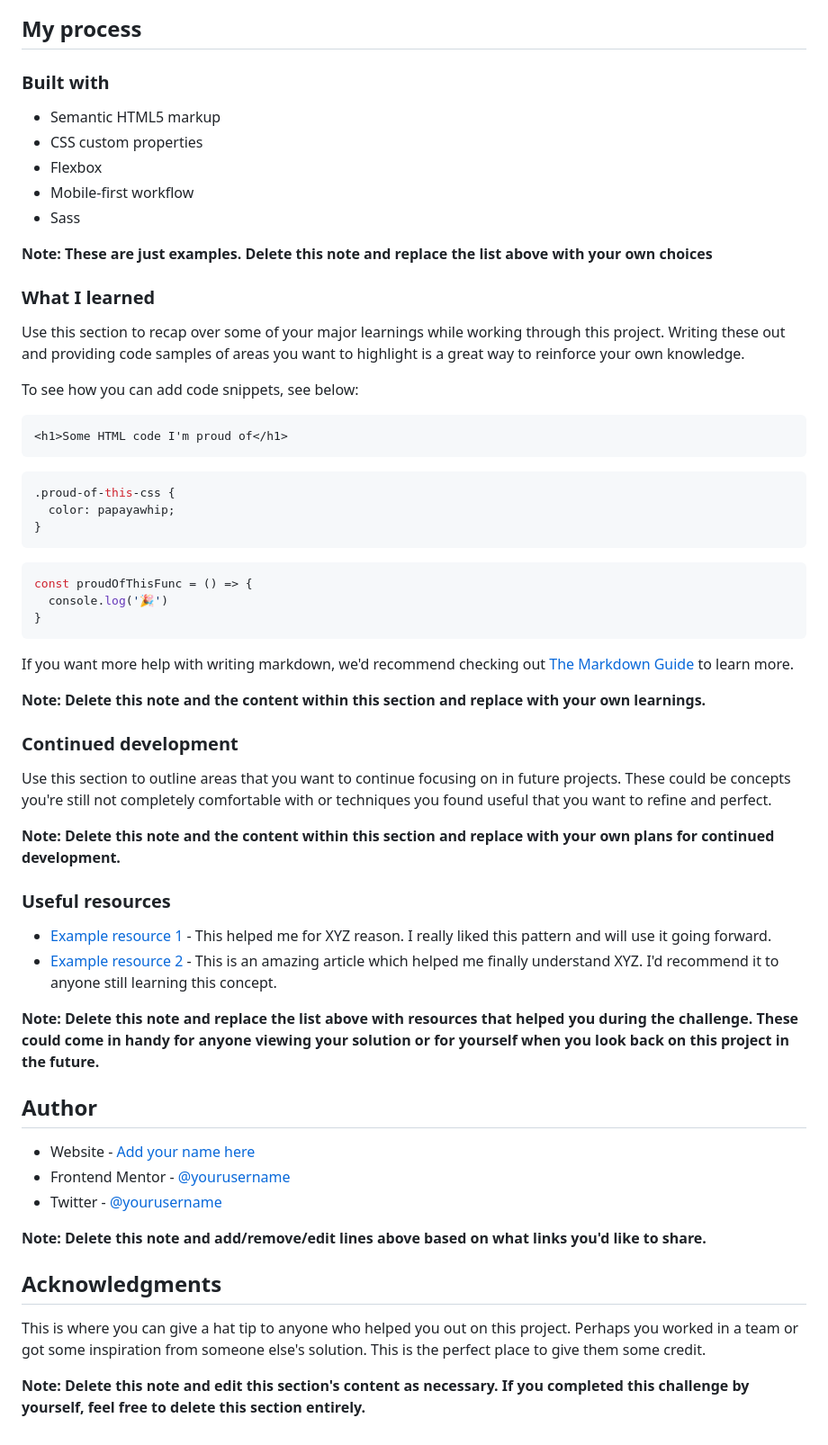
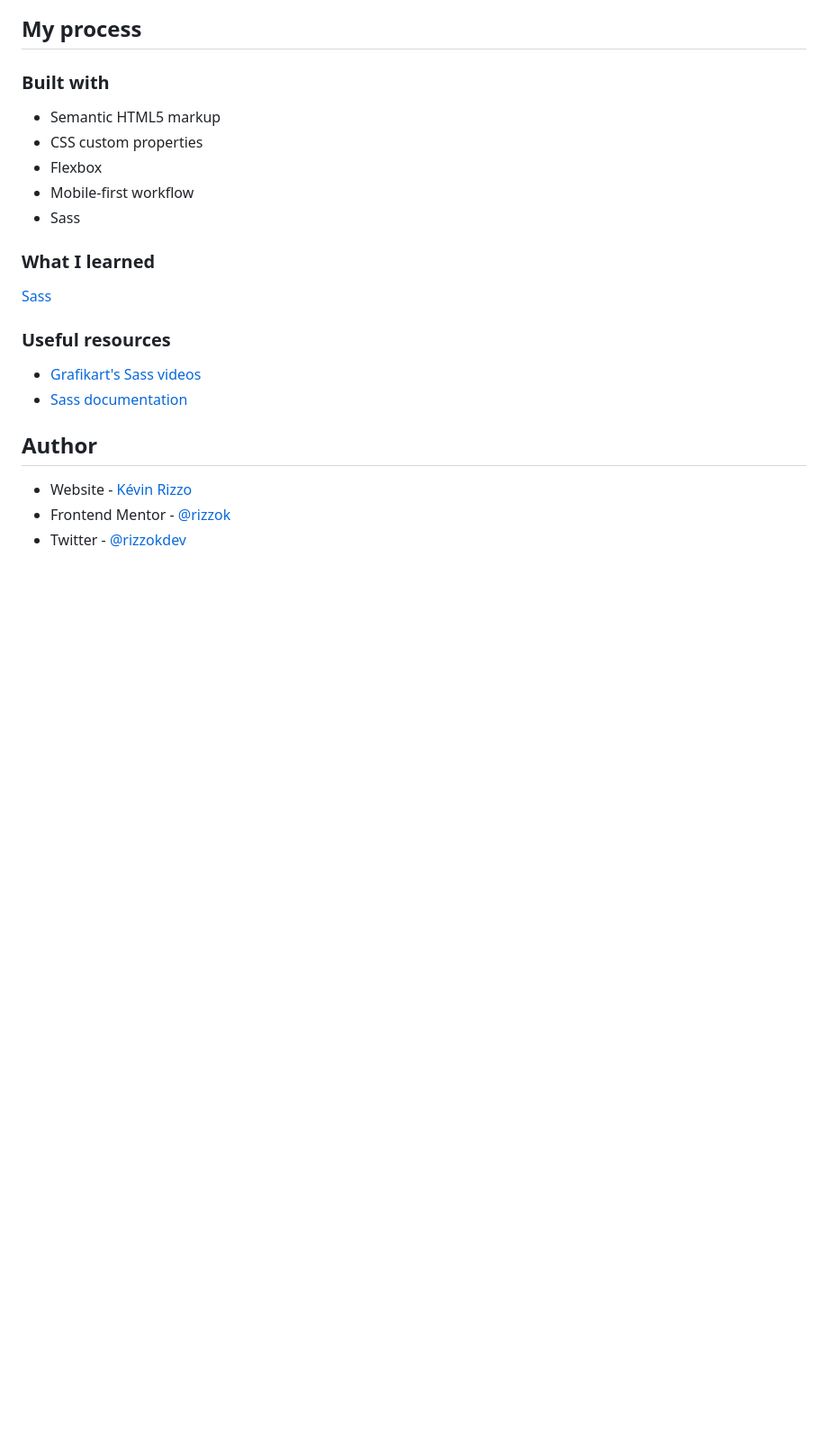
Before and after one commit to rizzok/fem-order-summary-component-main, a Markdown page: README.md, the part around the change printed below. Shown: that part at 90% size. GitHub-like rendering; blank space fills up the shorter version.

Commit message:
Adding README file and project screenshot

````diff
--- a/README.md
+++ b/README.md
@@ -53,55 +42,17 @@ Then crop/optimize/edit your image however you like, add it to your project, and
 - Mobile-first workflow
 - Sass
 
-**Note: These are just examples. Delete this note and replace the list above with your own choices**
-
 ### What I learned
 
-Use this section to recap over some of your major learnings while working through this project. Writing these out and providing code samples of areas you want to highlight is a great way to reinforce your own knowledge.
-
-To see how you can add code snippets, see below:
-
-```html
-<h1>Some HTML code I'm proud of</h1>
-```
-```css
-.proud-of-this-css {
-  color: papayawhip;
-}
-```
-```js
-const proudOfThisFunc = () => {
-  console.log('🎉')
-}
-```
-
-If you want more help with writing markdown, we'd recommend checking out [The Markdown Guide](https://www.markdownguide.org/) to learn more.
-
-**Note: Delete this note and the content within this section and replace with your own learnings.**
-
-### Continued development
-
-Use this section to outline areas that you want to continue focusing on in future projects. These could be concepts you're still not completely comfortable with or techniques you found useful that you want to refine and perfect.
-
-**Note: Delete this note and the content within this section and replace with your own plans for continued development.**
+[Sass](https://sass-lang.com/)
 
 ### Useful resources
 
-- [Example resource 1](https://www.example.com) - This helped me for XYZ reason. I really liked this pattern and will use it going forward.
-- [Example resource 2](https://www.example.com) - This is an amazing article which helped me finally understand XYZ. I'd recommend it to anyone still learning this concept.
-
-**Note: Delete this note and replace the list above with resources that helped you during the challenge. These could come in handy for anyone viewing your solution or for yourself when you look back on this project in the future.**
+- [Grafikart's Sass videos](https://youtube.com/playlist?list=PLjwdMgw5TTLWVp8WUGheSrGnmEWIMk9H6)
+- [Sass documentation](https://sass-lang.com/documentation)
 
 ## Author
 
-- Website - [Add your name here](https://www.your-site.com)
-- Frontend Mentor - [@yourusername](https://www.frontendmentor.io/profile/yourusername)
-- Twitter - [@yourusername](https://www.twitter.com/yourusername)
-
-**Note: Delete this note and add/remove/edit lines above based on what links you'd like to share.**
-
-## Acknowledgments
-
-This is where you can give a hat tip to anyone who helped you out on this project. Perhaps you worked in a team or got some inspiration from someone else's solution. This is the perfect place to give them some credit.
-
-**Note: Delete this note and edit this section's content as necessary. If you completed this challenge by yourself, feel free to delete this section entirely.**
+- Website - [Kévin Rizzo](https://suncode.fr)
+- Frontend Mentor - [@rizzok](https://www.frontendmentor.io/profile/rizzok)
+- Twitter - [@rizzokdev](https://www.twitter.com/rizzokdev)
````
Also changed, not shown: other parts of README.md (+1 -12 lines), screenshot.png (added), 3 other files.
